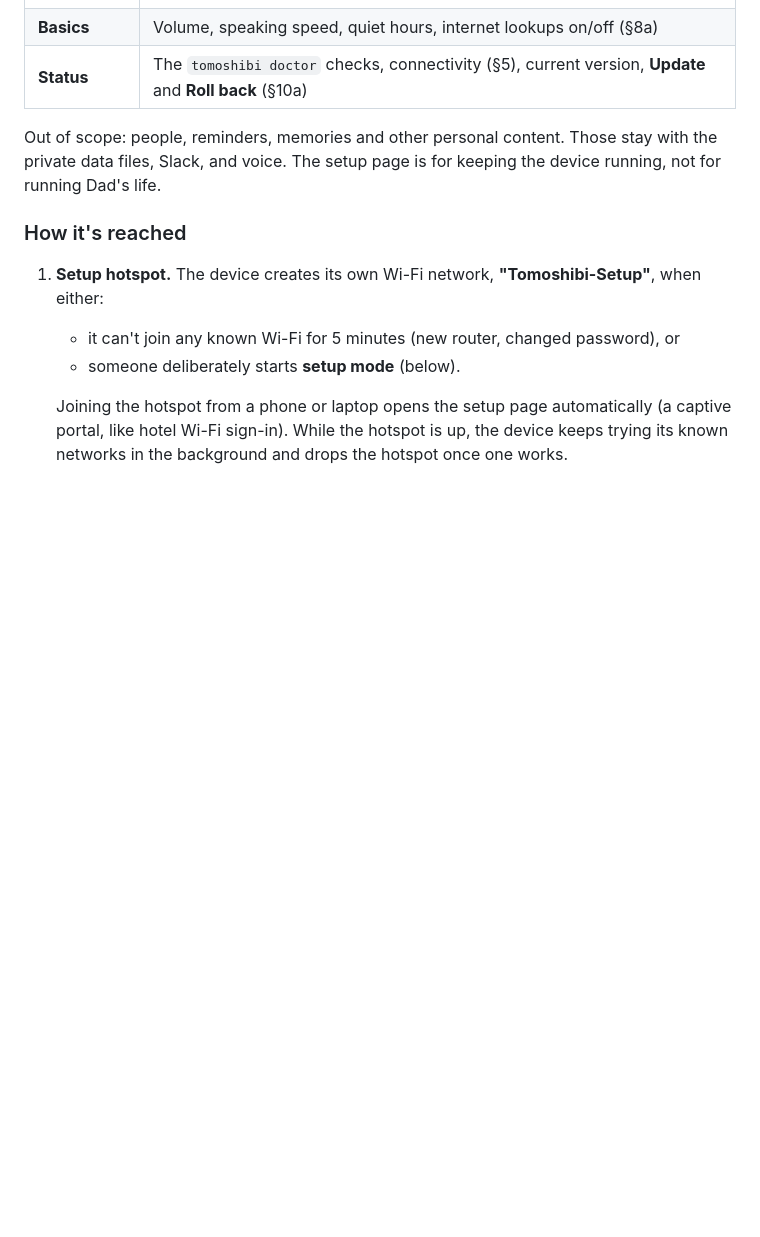
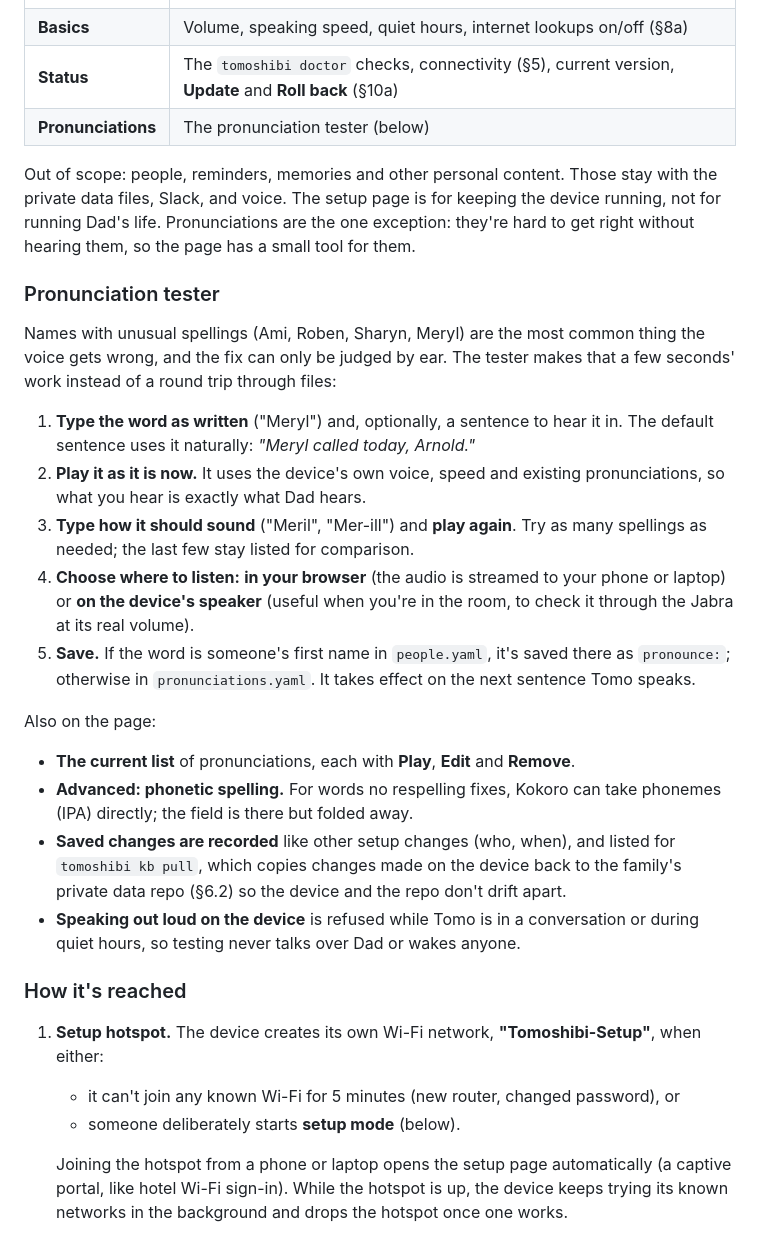
Before and after one commit to kklinsky/tomoshibi, a Markdown page: docs/DESIGN.md, the part around the change. Drawn GitHub-style; blank space fills up the shorter version.

Commit message:
Design: pronunciation tester on the setup page
Type a word, hear it in Tomo's own voice (browser or device speaker),
try respellings, save to people.yaml or pronunciations.yaml; changes
are logged and can be pulled back to the private data repo.

Co-Authored-By: Claude Opus 5.5 <noreply@anthropic.com>

```diff
--- a/docs/DESIGN.md
+++ b/docs/DESIGN.md
@@ -829,8 +829,24 @@ A small web page on the device for the **critical settings that keep it working*
 | **Family Slack** | App and bot tokens, with **Send test message** |
 | **Basics** | Volume, speaking speed, quiet hours, internet lookups on/off (§8a) |
 | **Status** | The `tomoshibi doctor` checks, connectivity (§5), current version, **Update** and **Roll back** (§10a) |
+| **Pronunciations** | The pronunciation tester (below) |
 
-Out of scope: people, reminders, memories and other personal content. Those stay with the private data files, Slack, and voice. The setup page is for keeping the device running, not for running Dad's life.
+Out of scope: people, reminders, memories and other personal content. Those stay with the private data files, Slack, and voice. The setup page is for keeping the device running, not for running Dad's life. Pronunciations are the one exception: they're hard to get right without hearing them, so the page has a small tool for them.
+
+### Pronunciation tester
+Names with unusual spellings (Ami, Roben, Sharyn, Meryl) are the most common thing the voice gets wrong, and the fix can only be judged by ear. The tester makes that a few seconds' work instead of a round trip through files:
+
+1. **Type the word as written** ("Meryl") and, optionally, a sentence to hear it in. The default sentence uses it naturally: *"Meryl called today, Arnold."*
+2. **Play it as it is now.** It uses the device's own voice, speed and existing pronunciations, so what you hear is exactly what Dad hears.
+3. **Type how it should sound** ("Meril", "Mer-ill") and **play again**. Try as many spellings as needed; the last few stay listed for comparison.
+4. **Choose where to listen:** **in your browser** (the audio is streamed to your phone or laptop) or **on the device's speaker** (useful when you're in the room, to check it through the Jabra at its real volume).
+5. **Save.** If the word is someone's first name in `people.yaml`, it's saved there as `pronounce:`; otherwise in `pronunciations.yaml`. It takes effect on the next sentence Tomo speaks.
+
+Also on the page:
+- **The current list** of pronunciations, each with **Play**, **Edit** and **Remove**.
+- **Advanced: phonetic spelling.** For words no respelling fixes, Kokoro can take phonemes (IPA) directly; the field is there but folded away.
+- **Saved changes are recorded** like other setup changes (who, when), and listed for `tomoshibi kb pull`, which copies changes made on the device back to the family's private data repo (§6.2) so the device and the repo don't drift apart.
+- **Speaking out loud on the device** is refused while Tomo is in a conversation or during quiet hours, so testing never talks over Dad or wakes anyone.
 
 ### How it's reached
 1. **Setup hotspot.** The device creates its own Wi-Fi network, **"Tomoshibi-Setup"**, when either:
```
